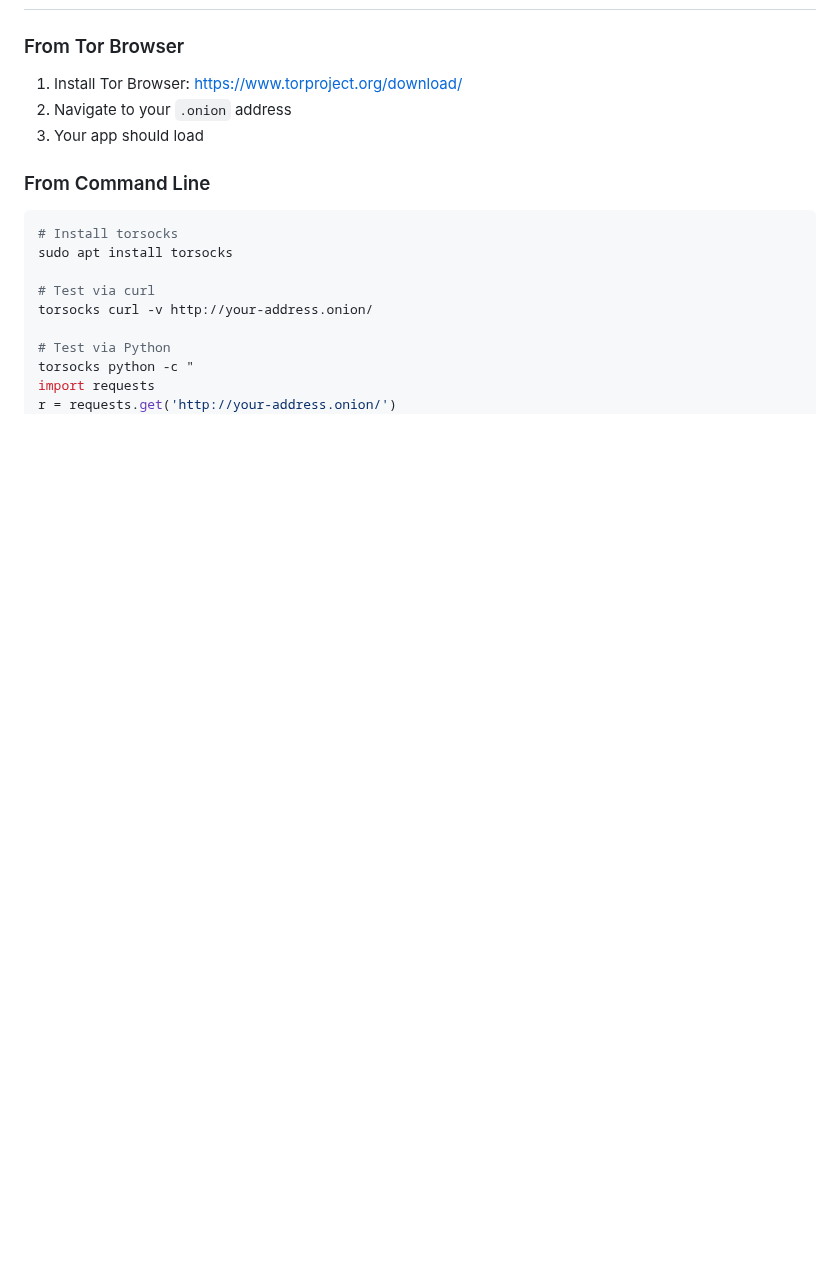
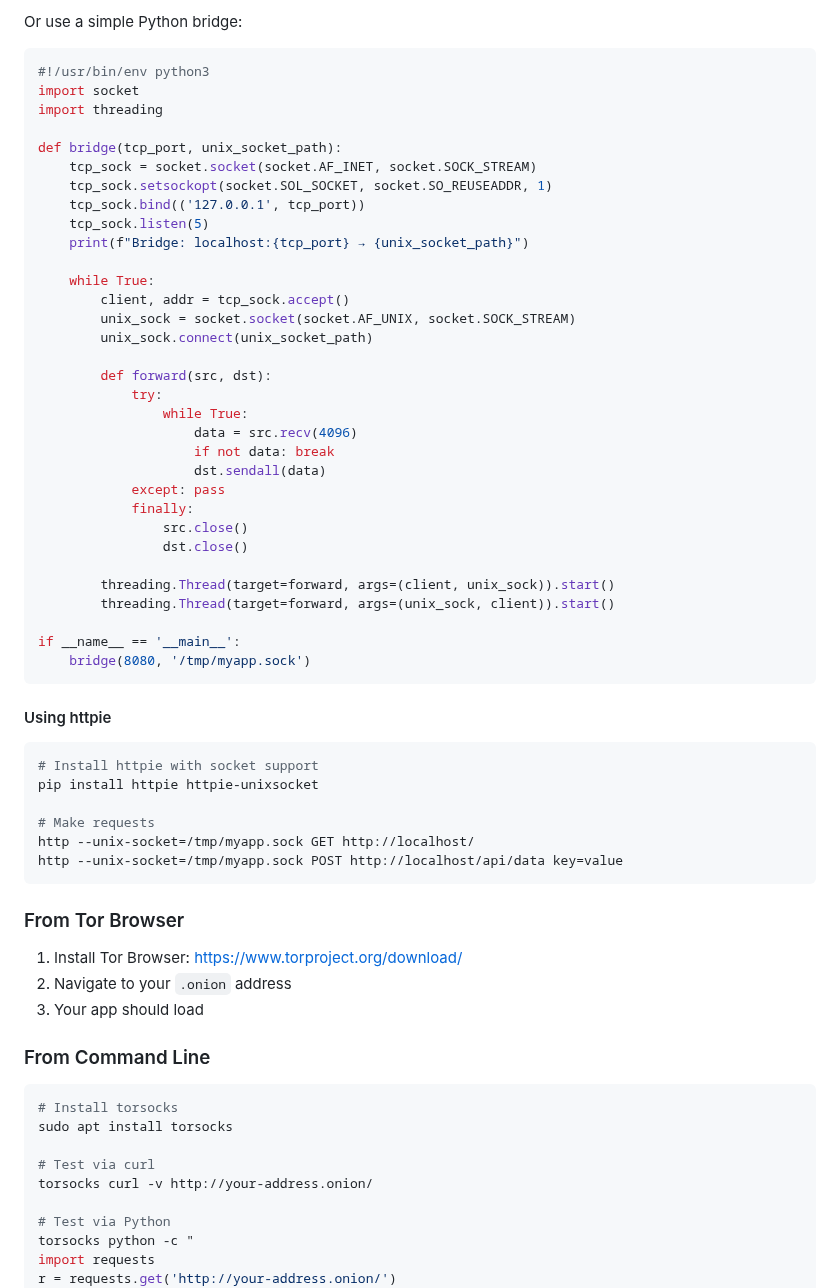
Before and after one commit to marctjones/idlergear, a Markdown page: AI_INSTRUCTIONS/EDDI_HIDDEN_SERVICES.md, the part around one of its changes. Rendered like a GitHub page; blank space fills up the shorter version.

````diff
--- a/AI_INSTRUCTIONS/EDDI_HIDDEN_SERVICES.md
+++ b/AI_INSTRUCTIONS/EDDI_HIDDEN_SERVICES.md
@@ -377,3 +445,51 @@ sudo systemctl start myapp-gunicorn myapp-eddi
+Or use a simple Python bridge:
+
+```python
+#!/usr/bin/env python3
+import socket
+import threading
+
+def bridge(tcp_port, unix_socket_path):
+    tcp_sock = socket.socket(socket.AF_INET, socket.SOCK_STREAM)
+    tcp_sock.setsockopt(socket.SOL_SOCKET, socket.SO_REUSEADDR, 1)
+    tcp_sock.bind(('127.0.0.1', tcp_port))
+    tcp_sock.listen(5)
+    print(f"Bridge: localhost:{tcp_port} → {unix_socket_path}")
+
+    while True:
+        client, addr = tcp_sock.accept()
+        unix_sock = socket.socket(socket.AF_UNIX, socket.SOCK_STREAM)
+        unix_sock.connect(unix_socket_path)
+
+        def forward(src, dst):
+            try:
+                while True:
+                    data = src.recv(4096)
+                    if not data: break
+                    dst.sendall(data)
+            except: pass
+            finally:
+                src.close()
+                dst.close()
+
+        threading.Thread(target=forward, args=(client, unix_sock)).start()
+        threading.Thread(target=forward, args=(unix_sock, client)).start()
+
+if __name__ == '__main__':
+    bridge(8080, '/tmp/myapp.sock')
+```
+
+#### Using httpie
+
+```bash
+# Install httpie with socket support
+pip install httpie httpie-unixsocket
+
+# Make requests
+http --unix-socket=/tmp/myapp.sock GET http://localhost/
+http --unix-socket=/tmp/myapp.sock POST http://localhost/api/data key=value
+```
+
 ### From Tor Browser
 
 1. Install Tor Browser: https://www.torproject.org/download/
````
Also changed, not shown: other parts of AI_INSTRUCTIONS/EDDI_HIDDEN_SERVICES.md (+68 -0 lines).
